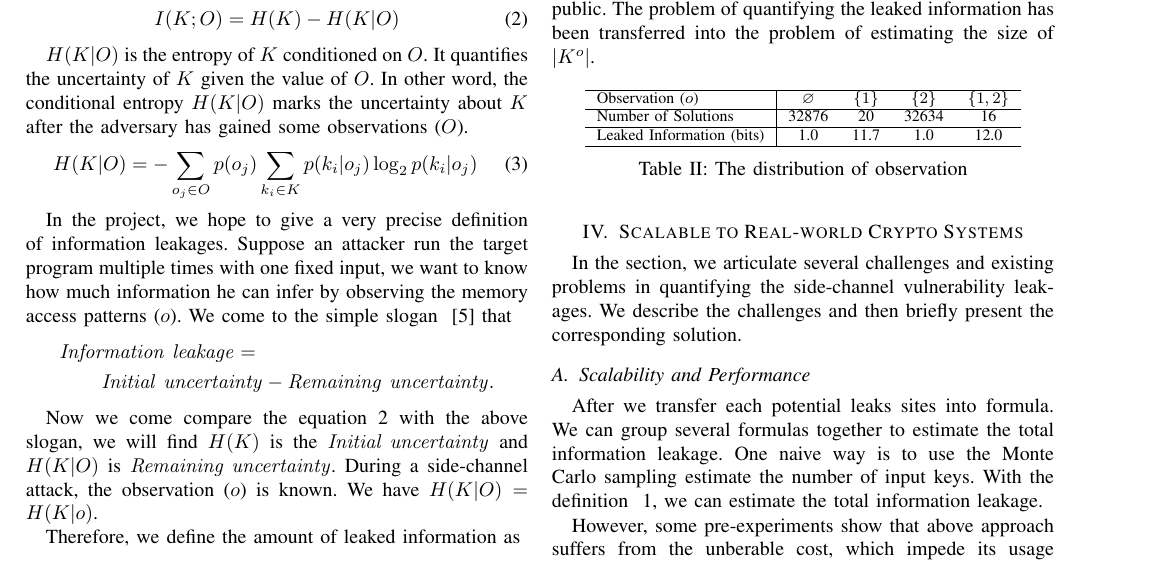
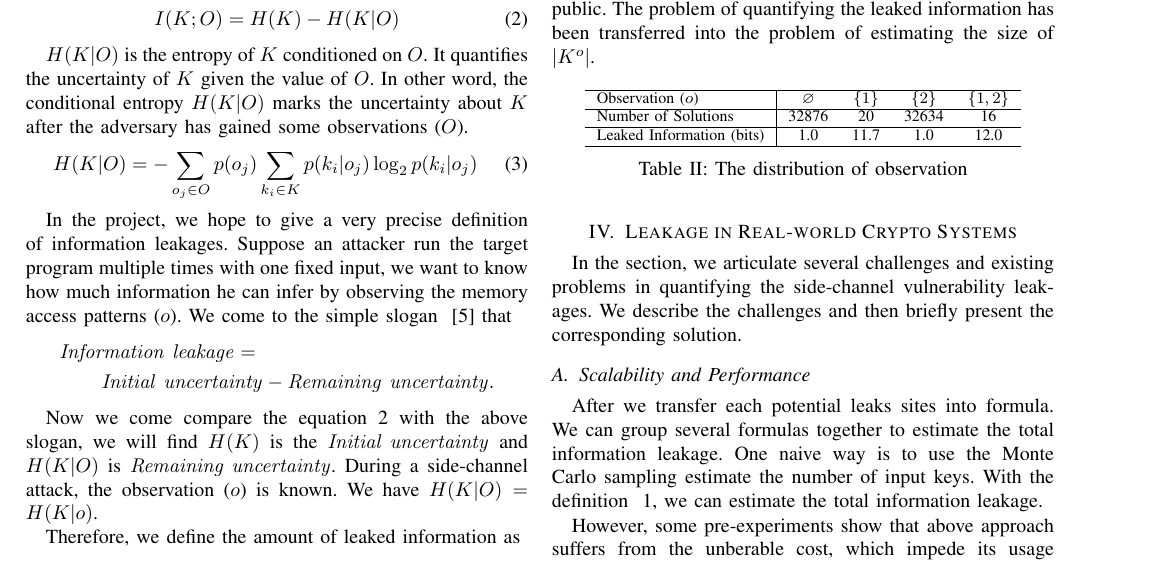
Before and after one commit to qinkunbao/QIF, a LaTeX paper (papers/SP2020_June_1/main.tex, which reads papers/SP2020_June_1/sections/scalability.tex): part of page 5 of 13, cut so that both start at the same text. Compiled offline with pdfLaTeX; a missing font is replaced by an installed copy or a similar font; a LaTeX package or settings file that is missing is left out.

Commit message:
update papers

```diff
--- a/papers/SP2020_June_1/sections/scalability.tex
+++ b/papers/SP2020_June_1/sections/scalability.tex
@@ -1,4 +1,4 @@
-\section{Scalable to Real-world Crypto Systems}
+\section{Leakage in Real-world Crypto Systems}
 
 In the section, we articulate several challenges and existing problems
 in quantifying the side-channel vulnerability leakages. We describe the
```
